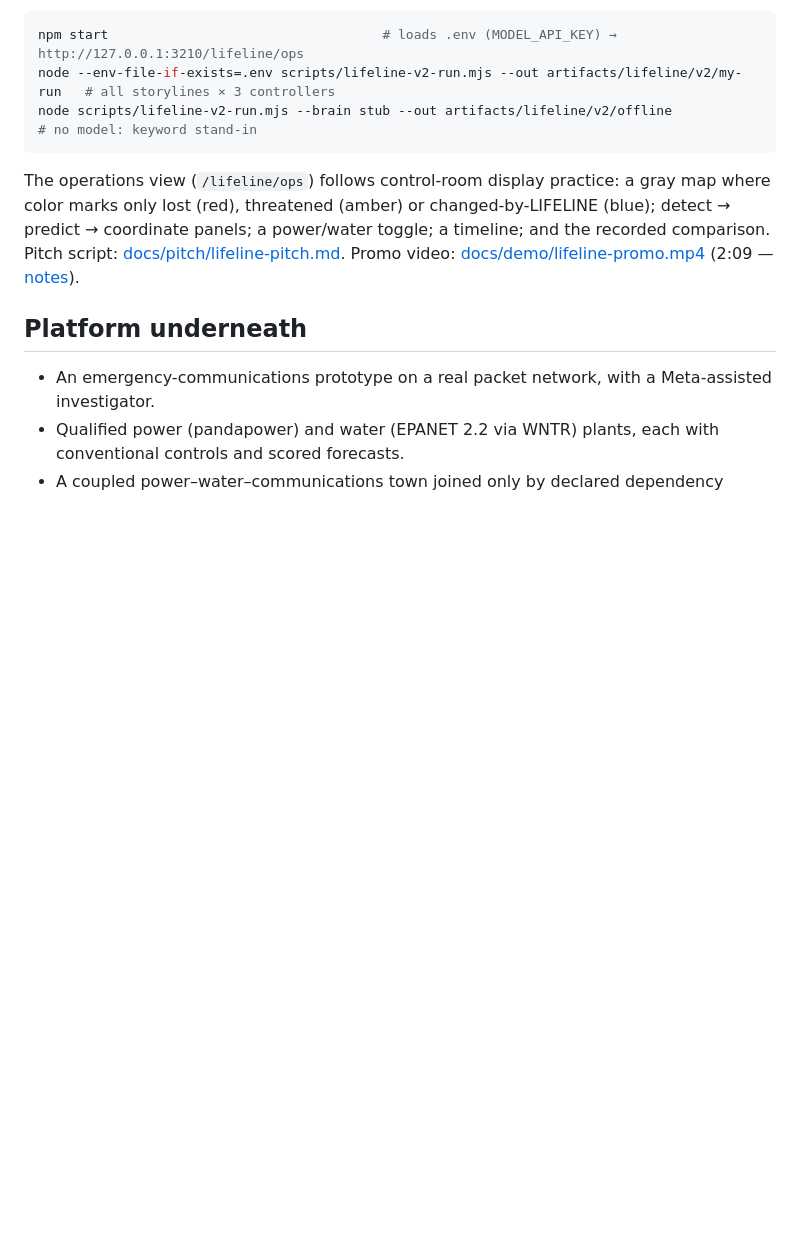
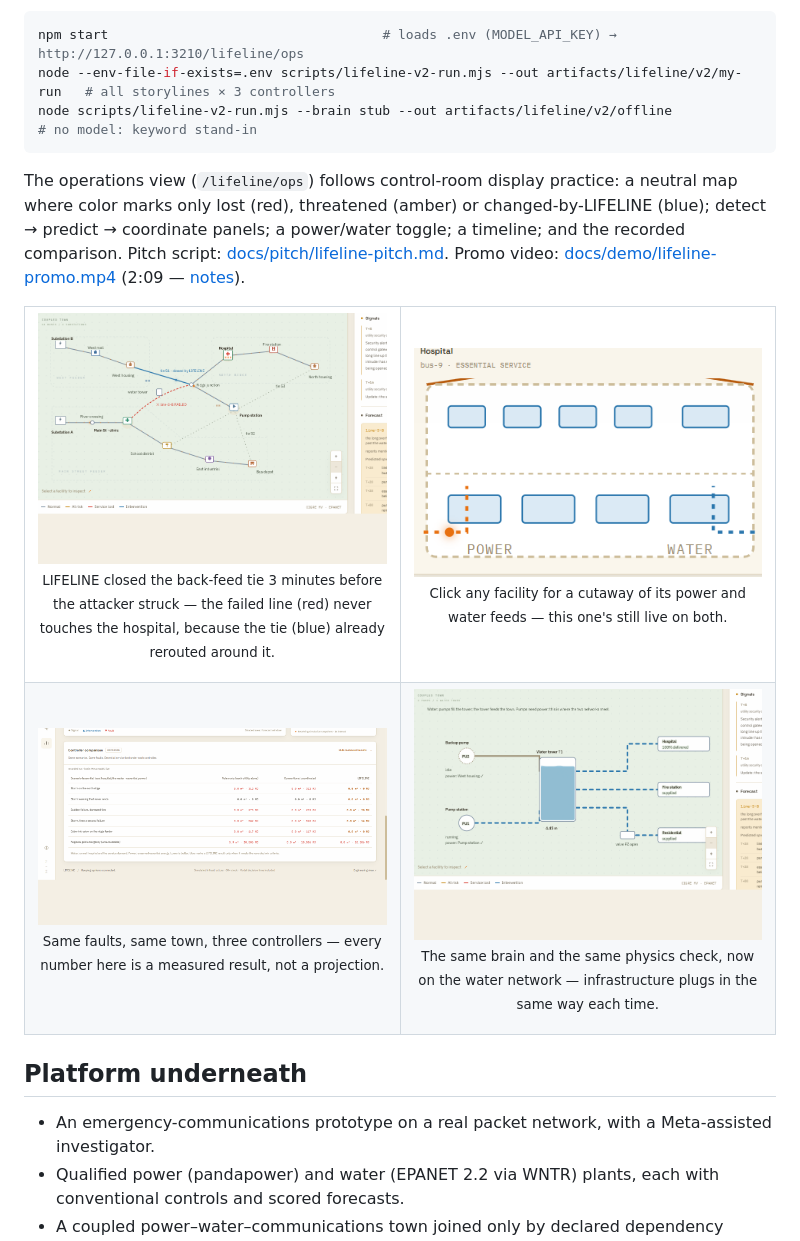
Before and after one commit to Richard-Y-W/Meta_Hackathon, a Markdown page: README.md, the part around one of its changes. Drawn GitHub-style; pictures changed too: docs/demo/screenshots/hospital-xray.png (added), docs/demo/screenshots/network-map.png (added), docs/demo/screenshots/results.png (added); blank space fills up the shorter version.

````diff
--- a/README.md
+++ b/README.md
@@ -42,7 +56,30 @@ node --env-file-if-exists=.env scripts/lifeline-v2-run.mjs --out artifacts/lifel
 node scripts/lifeline-v2-run.mjs --brain stub --out artifacts/lifeline/v2/offline               # no model: keyword stand-in
 ```
 
-The operations view (`/lifeline/ops`) follows control-room display practice: a gray map where color marks only lost (red), threatened (amber) or changed-by-LIFELINE (blue); detect → predict → coordinate panels; a power/water toggle; a timeline; and the recorded comparison. Pitch script: [docs/pitch/lifeline-pitch.md](docs/pitch/lifeline-pitch.md). Promo video: [docs/demo/lifeline-promo.mp4](docs/demo/lifeline-promo.mp4) (2:09 — [notes](docs/demo/lifeline-promo.md)).
+The operations view (`/lifeline/ops`) follows control-room display practice: a neutral map where color marks only lost (red), threatened (amber) or changed-by-LIFELINE (blue); detect → predict → coordinate panels; a power/water toggle; a timeline; and the recorded comparison. Pitch script: [docs/pitch/lifeline-pitch.md](docs/pitch/lifeline-pitch.md). Promo video: [docs/demo/lifeline-promo.mp4](docs/demo/lifeline-promo.mp4) (2:09 — [notes](docs/demo/lifeline-promo.md)).
+
+<table>
+<tr>
+<td width="50%">
+<img src="docs/demo/screenshots/network-map.png" alt="Network map during the cyber-intrusion scenario: a failed line in red, the tie LIFELINE pre-closed in blue, the hospital still fully supplied">
+<p align="center"><sub>LIFELINE closed the back-feed tie 3 minutes before the attacker struck — the failed line (red) never touches the hospital, because the tie (blue) already rerouted around it.</sub></p>
+</td>
+<td width="50%">
+<img src="docs/demo/screenshots/hospital-xray.png" alt="Cross-section of the hospital showing its power and water feeds still live">
+<p align="center"><sub>Click any facility for a cutaway of its power and water feeds — this one's still live on both.</sub></p>
+</td>
+</tr>
+<tr>
+<td width="50%">
+<img src="docs/demo/screenshots/results.png" alt="Controller comparison table: LIFELINE vs conventional coordination vs rules only">
+<p align="center"><sub>Same faults, same town, three controllers — every number here is a measured result, not a projection.</sub></p>
+</td>
+<td width="50%">
+<img src="docs/demo/screenshots/water-view.png" alt="Water network view: pumps, tower and delivery to the hospital">
+<p align="center"><sub>The same brain and the same physics check, now on the water network — infrastructure plugs in the same way each time.</sub></p>
+</td>
+</tr>
+</table>
 
 ## Platform underneath
 
````
Also changed, not shown: other parts of README.md (+14 -0 lines), docs/demo/lifeline-promo.md (+17 -7 lines), docs/demo/screenshots/overview.png (added), 1 other file.
